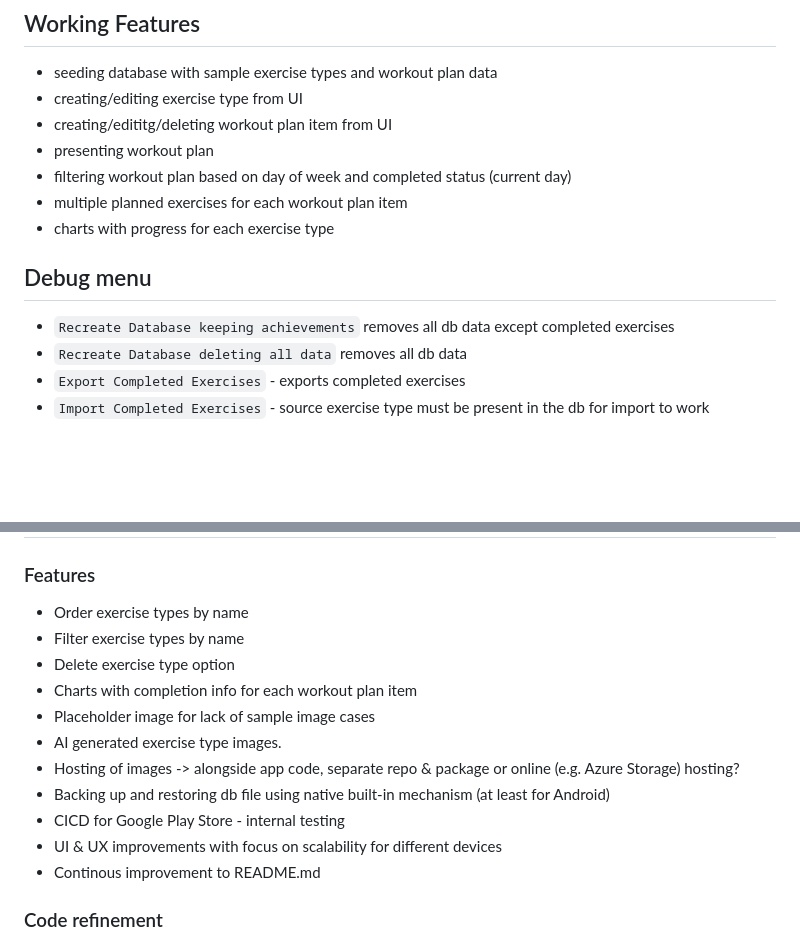
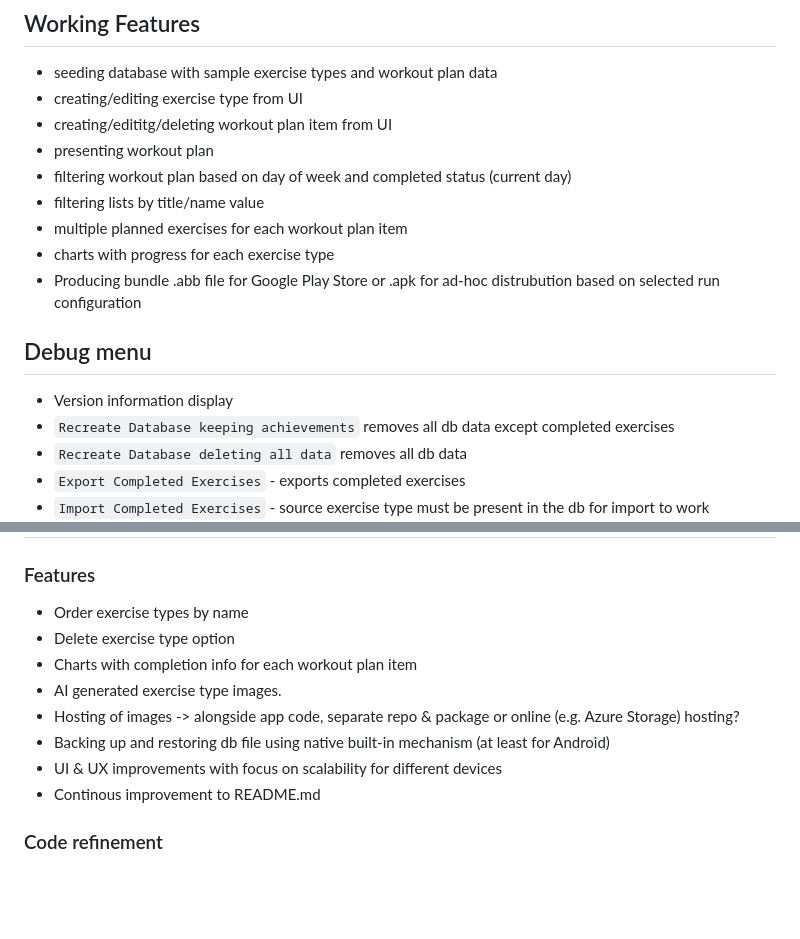
Before and after one commit to kpietralik/Amrap, a Markdown page: README.md, 2 parts joined by grey strips. Drawn GitHub-style; blank space fills up the shorter version.

```diff
--- a/README.md
+++ b/README.md
@@ -16,10 +16,13 @@ All data is stored locally.
 - creating/edititg/deleting workout plan item from UI
 - presenting workout plan
 - filtering workout plan based on day of week and completed status (current day)
+- filtering lists by title/name value
 - multiple planned exercises for each workout plan item
 - charts with progress for each exercise type
+- Producing bundle .abb file for Google Play Store or .apk for ad-hoc distrubution based on selected run configuration
 
 ## Debug menu
+- Version information display
 - `Recreate Database keeping achievements` removes all db data except completed exercises
 - `Recreate Database deleting all data` removes all db data
 - `Export Completed Exercises` - exports completed exercises
@@ -39,14 +42,11 @@ Sample data for `Seed Database` functionality:
 ## ToDo:
 ### Features
 - Order exercise types by name
-- Filter exercise types by name
 - Delete exercise type option
 - Charts with completion info for each workout plan item
-- Placeholder image for lack of sample image cases
 - AI generated exercise type images.
 - Hosting of images -> alongside app code, separate repo & package or online (e.g. Azure Storage) hosting?
 - Backing up and restoring db file using native built-in mechanism (at least for Android)
-- CICD for Google Play Store - internal testing
 - UI & UX improvements with focus on scalability for different devices
 - Continous improvement to README.md
 
```
